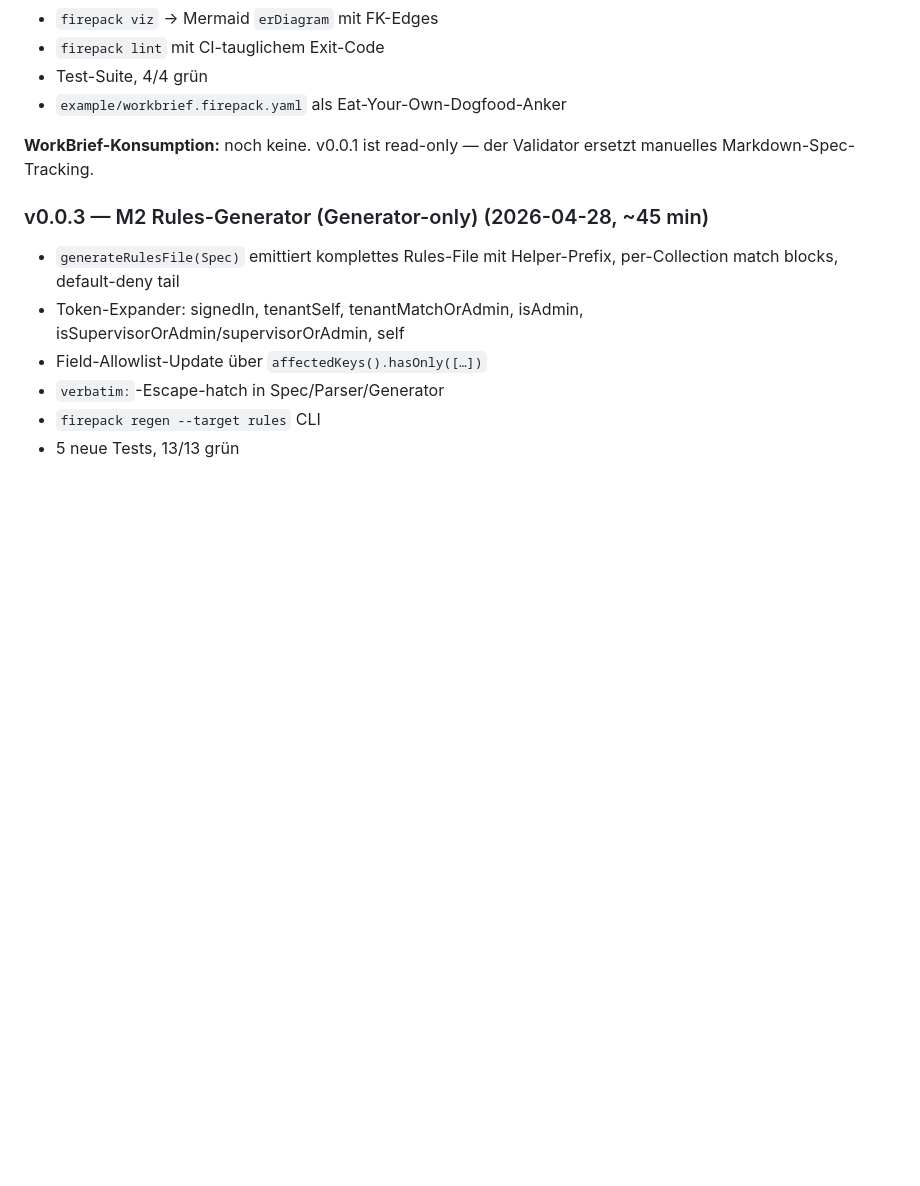
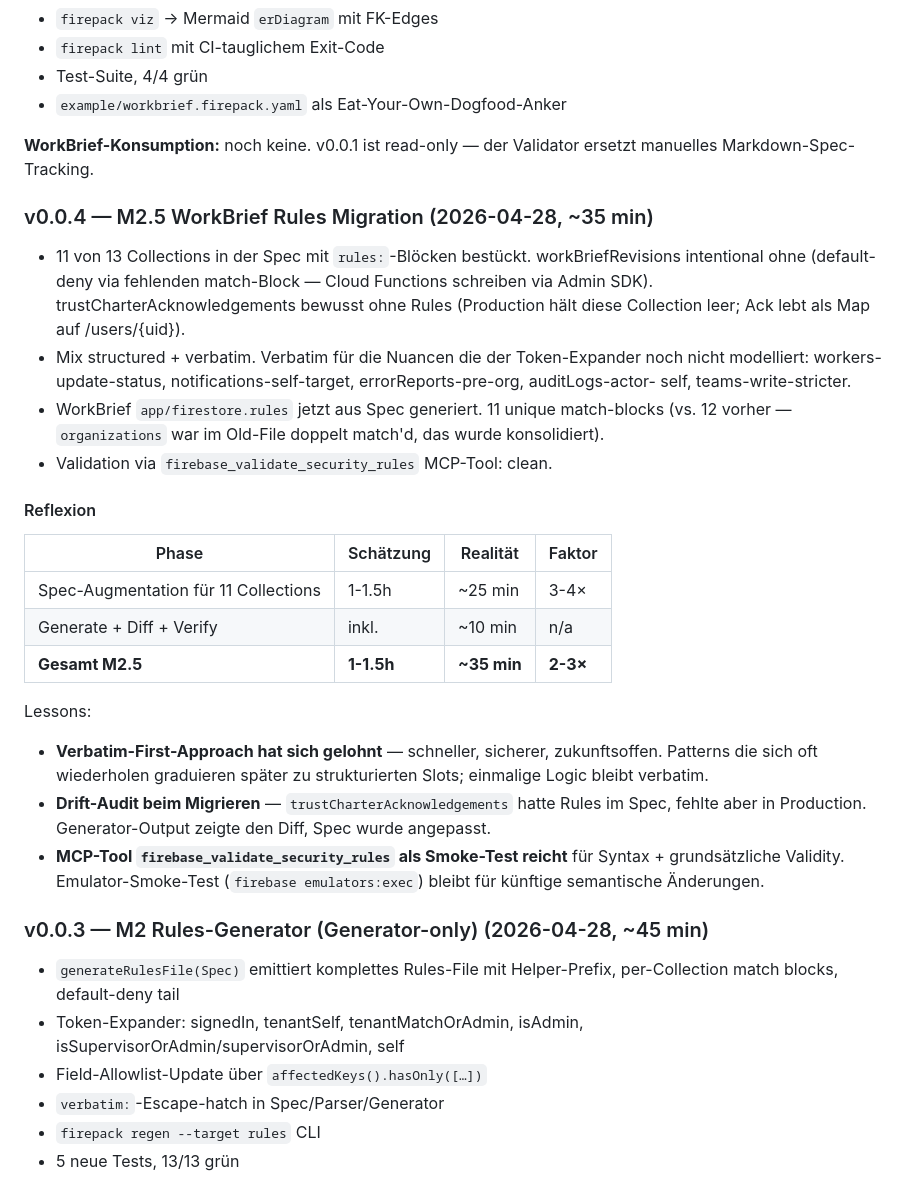
Before and after one commit to moinsen-dev/firepack, a Markdown page: docs/ROADMAP.md, the part around one of its changes. GitHub-like rendering; blank space fills up the shorter version.

```diff
--- a/docs/ROADMAP.md
+++ b/docs/ROADMAP.md
@@ -18,6 +18,42 @@ nach Architektur-Eleganz. Siehe [PHILOSOPHY.md](./PHILOSOPHY.md).
 
 **WorkBrief-Konsumption:** noch keine. v0.0.1 ist read-only — der
 Validator ersetzt manuelles Markdown-Spec-Tracking.
+
+### v0.0.4 — M2.5 WorkBrief Rules Migration (2026-04-28, ~35 min)
+
+- 11 von 13 Collections in der Spec mit `rules:`-Blöcken bestückt.
+  workBriefRevisions intentional ohne (default-deny via fehlenden
+  match-Block — Cloud Functions schreiben via Admin SDK).
+  trustCharterAcknowledgements bewusst ohne Rules (Production hält
+  diese Collection leer; Ack lebt als Map auf /users/{uid}).
+- Mix structured + verbatim. Verbatim für die Nuancen die der
+  Token-Expander noch nicht modelliert: workers-update-status,
+  notifications-self-target, errorReports-pre-org, auditLogs-actor-
+  self, teams-write-stricter.
+- WorkBrief `app/firestore.rules` jetzt aus Spec generiert. 11 unique
+  match-blocks (vs. 12 vorher — `organizations` war im Old-File
+  doppelt match'd, das wurde konsolidiert).
+- Validation via `firebase_validate_security_rules` MCP-Tool: clean.
+
+#### Reflexion
+
+| Phase | Schätzung | Realität | Faktor |
+|---|---|---|---|
+| Spec-Augmentation für 11 Collections | 1-1.5h | ~25 min | 3-4× |
+| Generate + Diff + Verify | inkl. | ~10 min | n/a |
+| **Gesamt M2.5** | **1-1.5h** | **~35 min** | **2-3×** |
+
+Lessons:
+- **Verbatim-First-Approach hat sich gelohnt** — schneller, sicherer,
+  zukunftsoffen. Patterns die sich oft wiederholen graduieren später
+  zu strukturierten Slots; einmalige Logic bleibt verbatim.
+- **Drift-Audit beim Migrieren** — `trustCharterAcknowledgements` hatte
+  Rules im Spec, fehlte aber in Production. Generator-Output zeigte
+  den Diff, Spec wurde angepasst.
+- **MCP-Tool `firebase_validate_security_rules` als Smoke-Test reicht**
+  für Syntax + grundsätzliche Validity. Emulator-Smoke-Test
+  (`firebase emulators:exec`) bleibt für künftige semantische
+  Änderungen.
 
 ### v0.0.3 — M2 Rules-Generator (Generator-only) (2026-04-28, ~45 min)
 
```
Also changed, not shown: other parts of docs/ROADMAP.md (+0 -27 lines), CHANGELOG.md (+49 -5 lines), README.md (+1 -1 lines).
